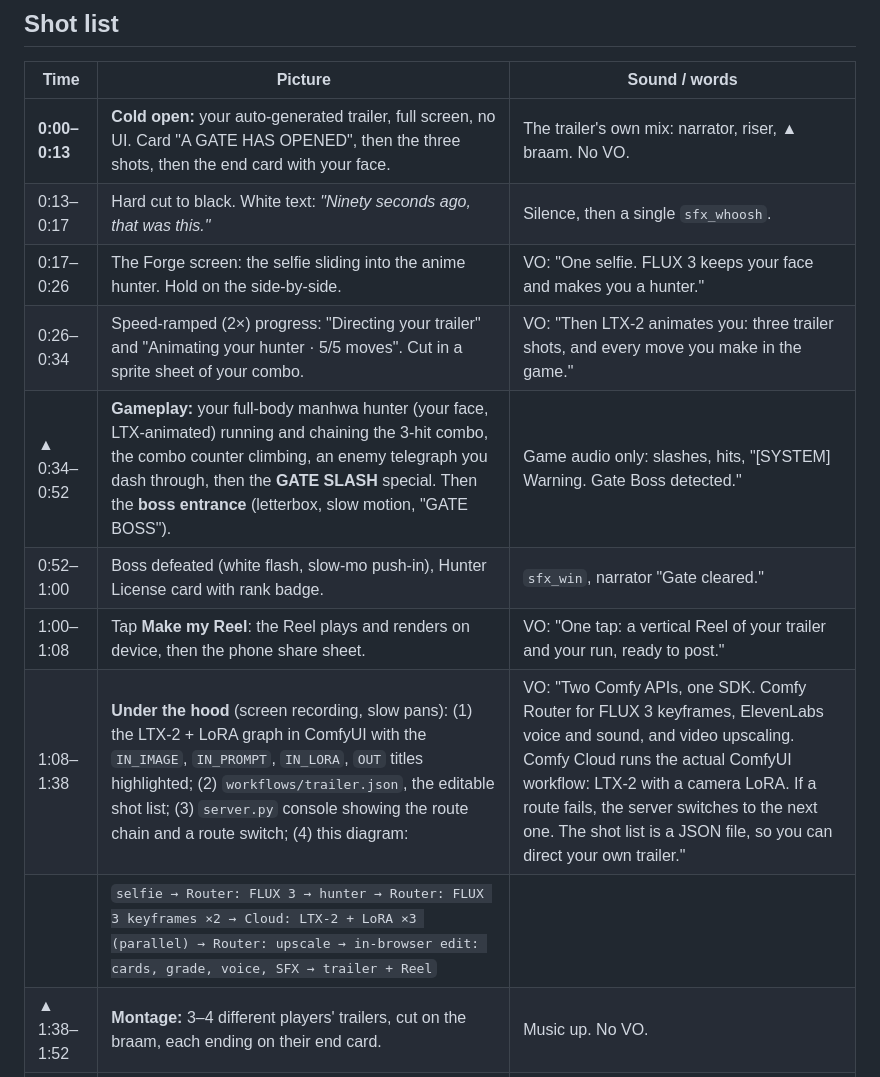
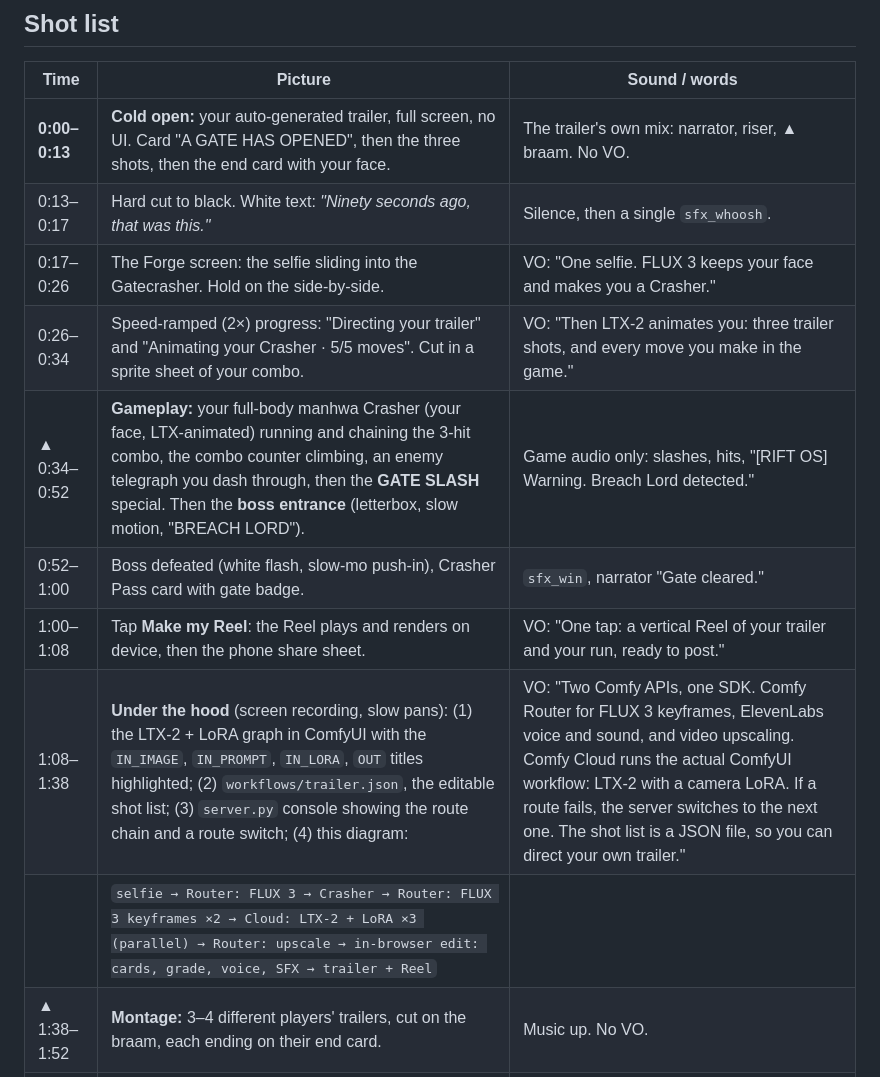
Before and after one commit to luciddreamcenter1-design/gate-run, a Markdown page: DEMO_SCRIPT.md, the part around the change. Drawn GitHub-style.

```diff
--- a/DEMO_SCRIPT.md
+++ b/DEMO_SCRIPT.md
@@ -22,13 +22,13 @@
 |---|---|---|
 | **0:00–0:13** | **Cold open:** your auto-generated trailer, full screen, no UI. Card "A GATE HAS OPENED", then the three shots, then the end card with your face. | The trailer's own mix: narrator, riser, ▲ braam. No VO. |
 | 0:13–0:17 | Hard cut to black. White text: *"Ninety seconds ago, that was this."* | Silence, then a single `sfx_whoosh`. |
-| 0:17–0:26 | The Forge screen: the selfie sliding into the anime hunter. Hold on the side-by-side. | VO: "One selfie. FLUX 3 keeps your face and makes you a hunter." |
-| 0:26–0:34 | Speed-ramped (2×) progress: "Directing your trailer" and "Animating your hunter · 5/5 moves". Cut in a sprite sheet of your combo. | VO: "Then LTX-2 animates you: three trailer shots, and every move you make in the game." |
-| ▲ 0:34–0:52 | **Gameplay:** your full-body manhwa hunter (your face, LTX-animated) running and chaining the 3-hit combo, the combo counter climbing, an enemy telegraph you dash through, then the **GATE SLASH** special. Then the **boss entrance** (letterbox, slow motion, "GATE BOSS"). | Game audio only: slashes, hits, "[SYSTEM] Warning. Gate Boss detected." |
-| 0:52–1:00 | Boss defeated (white flash, slow-mo push-in), Hunter License card with rank badge. | `sfx_win`, narrator "Gate cleared." |
+| 0:17–0:26 | The Forge screen: the selfie sliding into the Gatecrasher. Hold on the side-by-side. | VO: "One selfie. FLUX 3 keeps your face and makes you a Crasher." |
+| 0:26–0:34 | Speed-ramped (2×) progress: "Directing your trailer" and "Animating your Crasher · 5/5 moves". Cut in a sprite sheet of your combo. | VO: "Then LTX-2 animates you: three trailer shots, and every move you make in the game." |
+| ▲ 0:34–0:52 | **Gameplay:** your full-body manhwa Crasher (your face, LTX-animated) running and chaining the 3-hit combo, the combo counter climbing, an enemy telegraph you dash through, then the **GATE SLASH** special. Then the **boss entrance** (letterbox, slow motion, "BREACH LORD"). | Game audio only: slashes, hits, "[RIFT OS] Warning. Breach Lord detected." |
+| 0:52–1:00 | Boss defeated (white flash, slow-mo push-in), Crasher Pass card with gate badge. | `sfx_win`, narrator "Gate cleared." |
 | 1:00–1:08 | Tap **Make my Reel**: the Reel plays and renders on device, then the phone share sheet. | VO: "One tap: a vertical Reel of your trailer and your run, ready to post." |
 | 1:08–1:38 | **Under the hood** (screen recording, slow pans): (1) the LTX-2 + LoRA graph in ComfyUI with the `IN_IMAGE`, `IN_PROMPT`, `IN_LORA`, `OUT` titles highlighted; (2) `workflows/trailer.json`, the editable shot list; (3) `server.py` console showing the route chain and a route switch; (4) this diagram: | VO: "Two Comfy APIs, one SDK. Comfy Router for FLUX 3 keyframes, ElevenLabs voice and sound, and video upscaling. Comfy Cloud runs the actual ComfyUI workflow: LTX-2 with a camera LoRA. If a route fails, the server switches to the next one. The shot list is a JSON file, so you can direct your own trailer." |
-| | `selfie → Router: FLUX 3 → hunter → Router: FLUX 3 keyframes ×2 → Cloud: LTX-2 + LoRA ×3 (parallel) → Router: upscale → in-browser edit: cards, grade, voice, SFX → trailer + Reel` | |
+| | `selfie → Router: FLUX 3 → Crasher → Router: FLUX 3 keyframes ×2 → Cloud: LTX-2 + LoRA ×3 (parallel) → Router: upscale → in-browser edit: cards, grade, voice, SFX → trailer + Reel` | |
 | ▲ 1:38–1:52 | **Montage:** 3–4 different players' trailers, cut on the braam, each ending on their end card. | Music up. No VO. |
 | 1:52–2:00 | End card: "GATE RUN · open source · #OpenSourceHiggsfield", repo URL, "Clone it. Run it on your own ComfyUI." | Final ▲ braam, music out. |
 
```
Also changed, not shown: README.md (+13 -13 lines), demo/crasher_pass.png (added), 11 other files.
